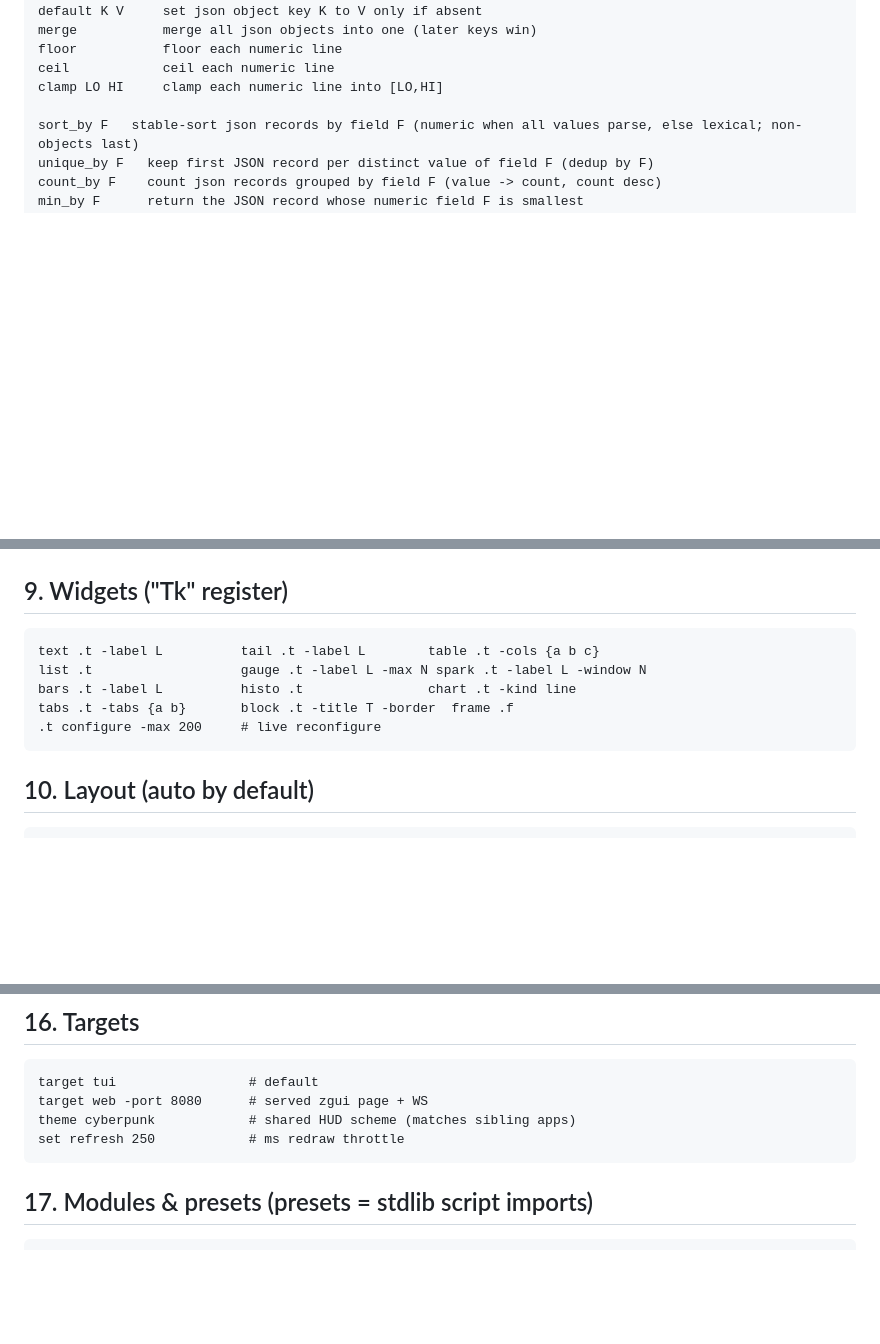
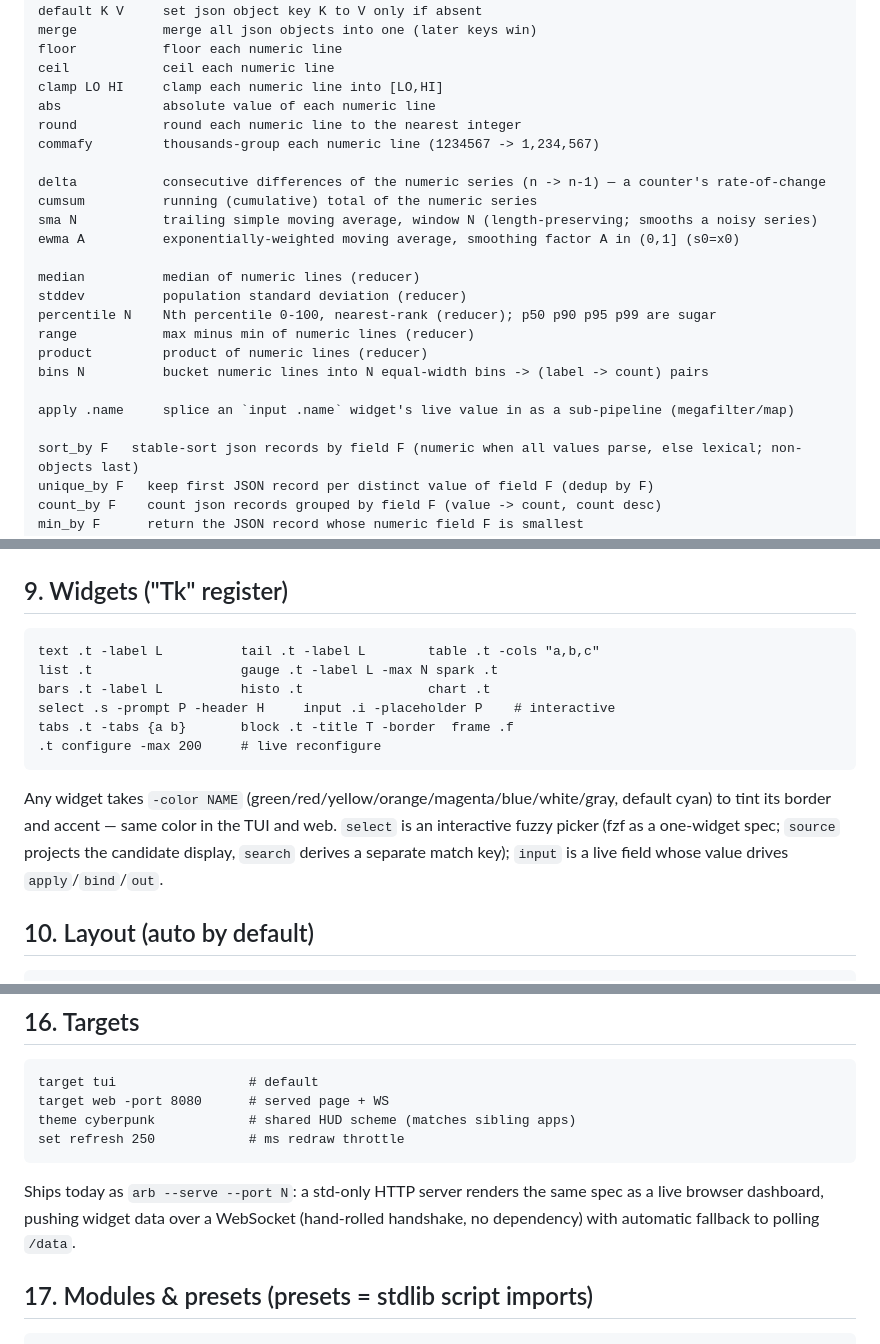
Before and after one commit to MenkeTechnologies/arb, a Markdown page: SPEC.md, 3 parts joined by grey strips. Drawn GitHub-style; blank space fills up the shorter version.

Commit message:
arb: sync SPEC.md with shipped features (no stale docs)
- §8 Query: add numeric/stats/time-series verbs (abs/round/commafy/delta/cumsum/
  sma N/ewma A/median/stddev/percentile N + p50-p99/range/product/bins N) + apply
- §9 Widgets: add interactive select/input, -color note, fix table -cols syntax
- §16 Targets: note the web target ships as arb --serve (std HTTP + WS + fallback)
- every added verb/widget verified to parse via --check

````diff
--- a/SPEC.md
+++ b/SPEC.md
@@ -117,6 +117,23 @@ merge           merge all json objects into one (later keys win)
 floor           floor each numeric line
 ceil            ceil each numeric line
 clamp LO HI     clamp each numeric line into [LO,HI]
+abs             absolute value of each numeric line
+round           round each numeric line to the nearest integer
+commafy         thousands-group each numeric line (1234567 -> 1,234,567)
+
+delta           consecutive differences of the numeric series (n -> n-1) — a counter's rate-of-change
+cumsum          running (cumulative) total of the numeric series
+sma N           trailing simple moving average, window N (length-preserving; smooths a noisy series)
+ewma A          exponentially-weighted moving average, smoothing factor A in (0,1] (s0=x0)
+
+median          median of numeric lines (reducer)
+stddev          population standard deviation (reducer)
+percentile N    Nth percentile 0-100, nearest-rank (reducer); p50 p90 p95 p99 are sugar
+range           max minus min of numeric lines (reducer)
+product         product of numeric lines (reducer)
+bins N          bucket numeric lines into N equal-width bins -> (label -> count) pairs
+
+apply .name     splice an `input .name` widget's live value in as a sub-pipeline (megafilter/map)
 
 sort_by F   stable-sort json records by field F (numeric when all values parse, else lexical; non-objects last)
 unique_by F   keep first JSON record per distinct value of field F (dedup by F)
@@ -157,12 +174,19 @@ index N  slice A B  positional
 ## 9. Widgets ("Tk" register)
 
 ```
-text .t -label L          tail .t -label L        table .t -cols {a b c}
-list .t                   gauge .t -label L -max N spark .t -label L -window N
-bars .t -label L          histo .t                chart .t -kind line
+text .t -label L          tail .t -label L        table .t -cols "a,b,c"
+list .t                   gauge .t -label L -max N spark .t
+bars .t -label L          histo .t                chart .t
+select .s -prompt P -header H     input .i -placeholder P    # interactive
 tabs .t -tabs {a b}       block .t -title T -border  frame .f
 .t configure -max 200     # live reconfigure
 ```
+
+Any widget takes `-color NAME` (green/red/yellow/orange/magenta/blue/white/gray,
+default cyan) to tint its border and accent — same color in the TUI and web.
+`select` is an interactive fuzzy picker (fzf as a one-widget spec; `source`
+projects the candidate display, `search` derives a separate match key); `input`
+is a live field whose value drives `apply`/`bind`/`out`.
 
 ## 10. Layout (auto by default)
 
@@ -238,10 +262,14 @@ supervise p { on crash { restart } }
 
 ```
 target tui                 # default
-target web -port 8080      # served zgui page + WS
+target web -port 8080      # served page + WS
 theme cyberpunk            # shared HUD scheme (matches sibling apps)
 set refresh 250            # ms redraw throttle
 ```
+
+Ships today as `arb --serve --port N`: a std-only HTTP server renders the same
+spec as a live browser dashboard, pushing widget data over a WebSocket (hand-rolled
+handshake, no dependency) with automatic fallback to polling `/data`.
 
 ## 17. Modules & presets (presets = stdlib script imports)
 
````
